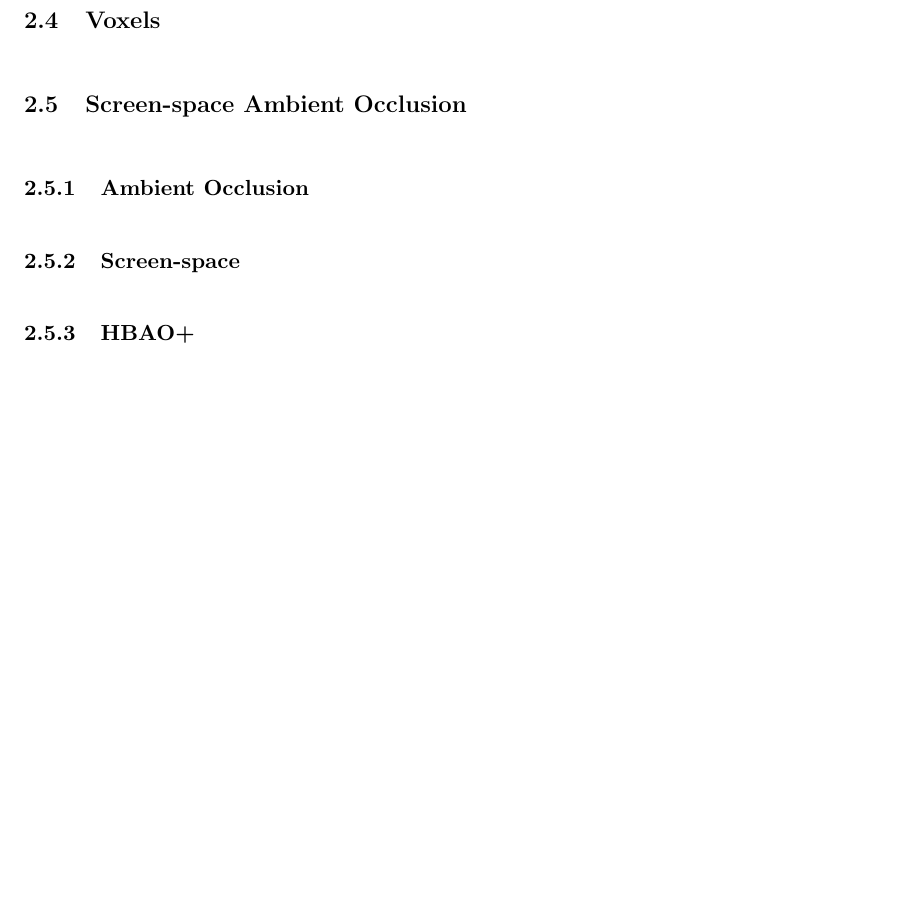
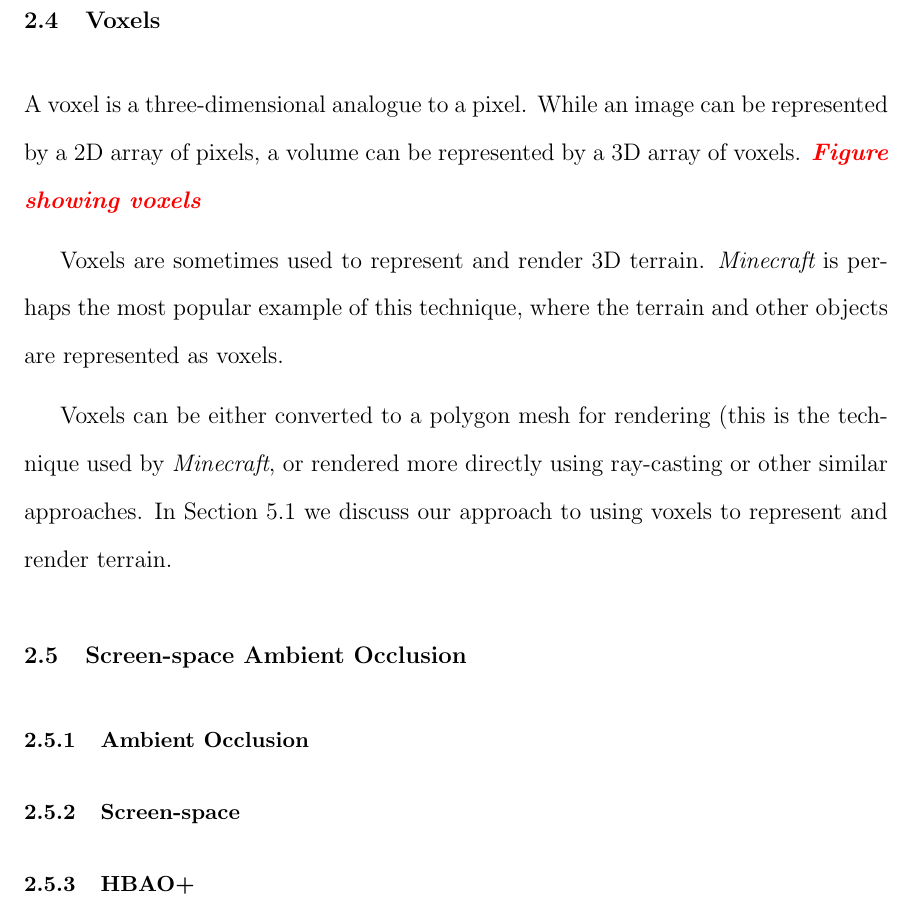
Before and after one commit to iondune/Thesis, a LaTeX thesis (main.tex, which reads chapters/2-background.tex): part of page 20 of 42, cut so that both start at the same text, the shorter picture padded with empty space. Compiled offline with pdfLaTeX; a LaTeX package or settings file that is missing is left out.

Commit message:
Add voxel section

```diff
--- a/chapters/2-background.tex
+++ b/chapters/2-background.tex
@@ -164,6 +165,16 @@ This technique helps break up the homogeneous appearance of generated terrain by
 
 \section{Voxels}
 
+A voxel is a three-dimensional analogue to a pixel.
+While an image can be represented by a 2D array of pixels, a volume can be represented by a 3D array of voxels.
+\editor{Figure showing voxels}
+
+Voxels are sometimes used to represent and render 3D terrain.
+{\em Minecraft} is perhaps the most popular example of this technique, where the terrain and other objects are represented as voxels.
+
+Voxels can be either converted to a polygon mesh for rendering (this is the technique used by {\em Minecraft}, or rendered more directly using ray-casting or other similar approaches.
+In Section \ref{voxterrain} we discuss our approach to using voxels to represent and render terrain.
+
 
 \section{Screen-space Ambient Occlusion}
 
```
Also changed, not shown: chapters/5-rendering.tex (+1 -1 lines), chapters/2-background.tex (1 more changed lines).
